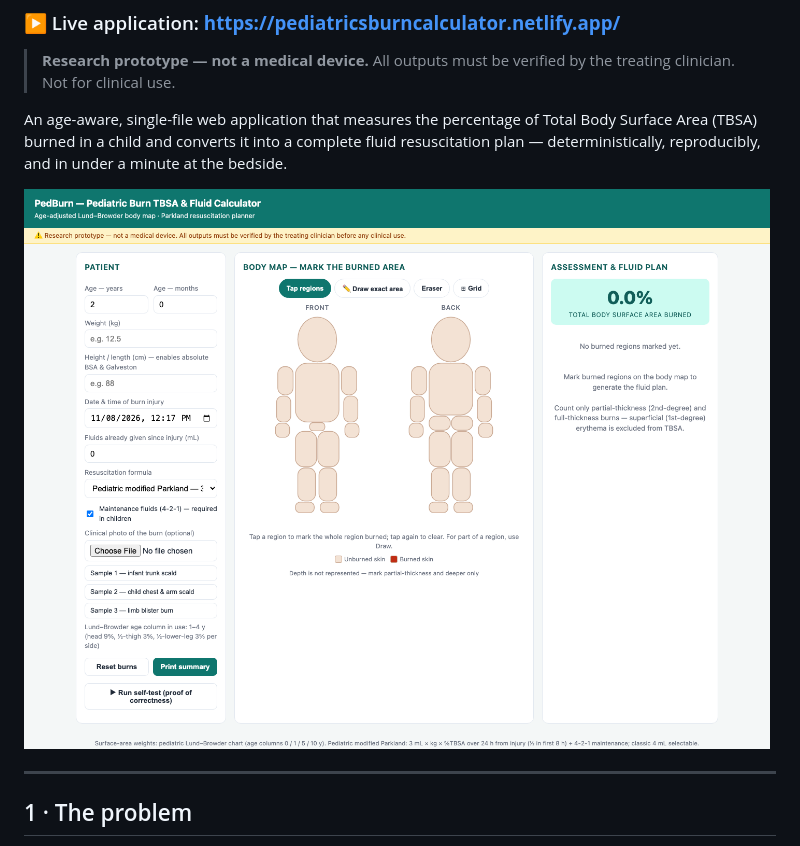
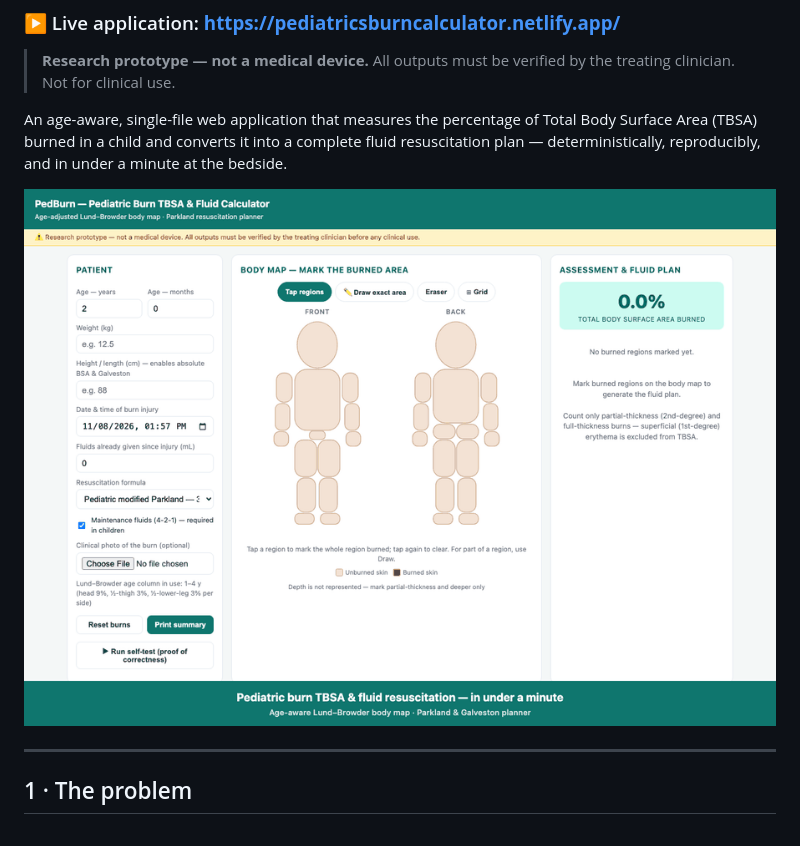
Before and after one commit to bismajeed/pedburn-tbsa-calculator, a Markdown page: README.md, the part around the change. Rendered like a GitHub page; pictures changed too: docs/pedburn-demo.gif (added).

Commit message:
Add animated demo GIF for marketing; lead README with it
11 real rendered frames: patient entry, binary tapping, live fluid plan,
age re-weighting, draw-mode planimetry with grid, self-test, call to action.

Co-Authored-By: Claude Fable 5 <noreply@anthropic.com>

```diff
--- a/README.md
+++ b/README.md
@@ -6,7 +6,7 @@
 
 An age-aware, single-file web application that measures the percentage of Total Body Surface Area (TBSA) burned in a child and converts it into a complete fluid resuscitation plan — deterministically, reproducibly, and in under a minute at the bedside.
 
-![PedBurn overview](docs/screenshots/overview.png)
+![PedBurn in use — tap a region, trace an irregular burn, get the fluid plan](docs/pedburn-demo.gif)
 
 ---
 
```
